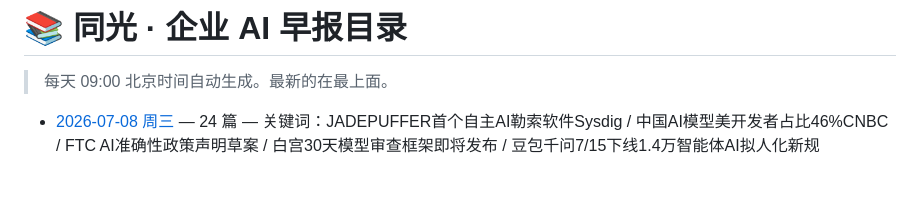
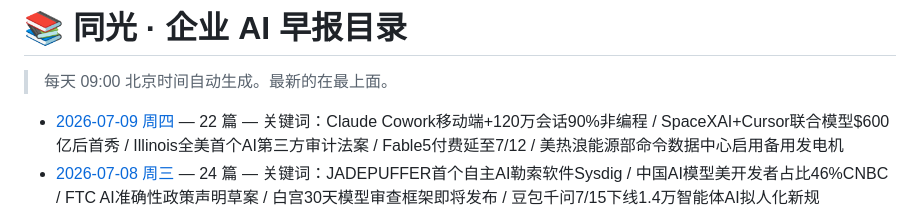
Before and after one commit to xiaomin4576-ui/tongguang-ai-daily, a Markdown page: reports/index.md, the part around the change. Drawn GitHub-style; blank space fills up the shorter version.

```diff
--- a/reports/index.md
+++ b/reports/index.md
@@ -4,6 +4,7 @@
 
 <!-- AUTO-GENERATED LIST START -->
 
+- [2026-07-09 周四](./2026-07-09.md) — 22 篇 — 关键词：Claude Cowork移动端+120万会话90%非编程 / SpaceXAI+Cursor联合模型$600亿后首秀 / Illinois全美首个AI第三方审计法案 / Fable5付费延至7/12 / 美热浪能源部命令数据中心启用备用发电机
 - [2026-07-08 周三](./2026-07-08.md) — 24 篇 — 关键词：JADEPUFFER首个自主AI勒索软件Sysdig / 中国AI模型美开发者占比46%CNBC / FTC AI准确性政策声明草案 / 白宫30天模型审查框架即将发布 / 豆包千问7/15下线1.4万智能体AI拟人化新规
 - [2026-07-07 周二](./2026-07-07.md) — 22 篇 — 关键词：UN全球AI治理对话日内瓦193国首届 / Anthropic-Alibaba蒸馏战WaPo独家+Claude Code禁令7/10 / Tesla $200周限生效Grok豁免 / 腾讯混元Hy3正式发布Agent90%Apache2.0 / Amazon MTurk关闭新用户众包时代终结
 - [2026-07-06 周一](./2026-07-06.md) — 22 篇 — 关键词：UN全球AI治理对话日内瓦开幕169国 / Tesla AI支出$200周限今日生效 / Alibaba全面禁用Claude Code推Qoder / LiteLLM CVE-2026-42271 CISA KEV无认证RCE / Crusoe $30亿融资估值$300亿
```
Also changed, not shown: reports/2026-07-09.md (added, +355 -0 lines).
